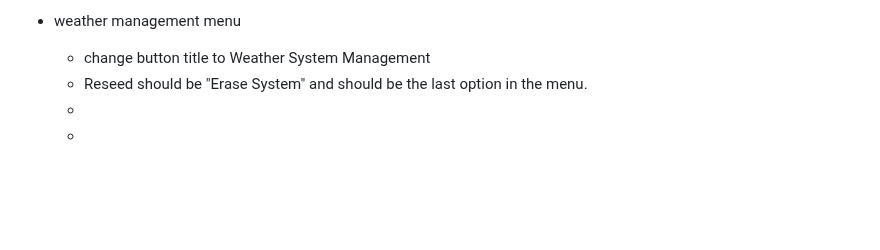
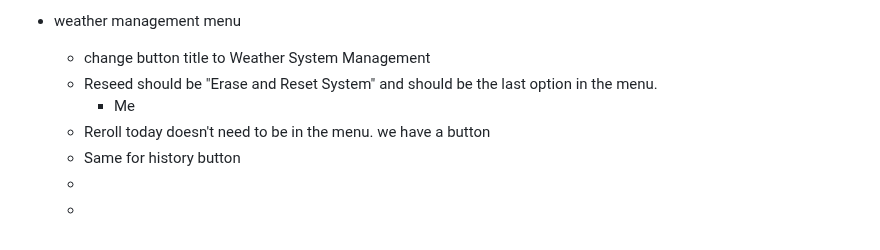
Before and after one commit to MCherry1/calendar, a Markdown page: 2026-03-26.md, the part around the change. Rendered like a GitHub page; blank space fills up the shorter version.

Commit message:
vault backup: 2026-03-26 12:29:05

```diff
--- a/2026-03-26.md
+++ b/2026-03-26.md
@@ -54,6 +54,9 @@ Bare day-only inputs like `!cal 14` or `!cal 1st` are not supported here.
 * just get rid of lock function. rerolls don;'t happen accidentally. we will only generate for days that don't already have weather, and we only offer a "reroll today" button.
 * weather management menu
 	* change button title to Weather System Management
-	* Reseed should be "Erase System" and should be the last option in the menu.
+	* Reseed should be "Erase and Reset System" and should be the last option in the menu.
+		* Me
+	* Reroll today doesn't need to be in the menu. we have a button
+	* Same for history button
 	*
 	*
```
